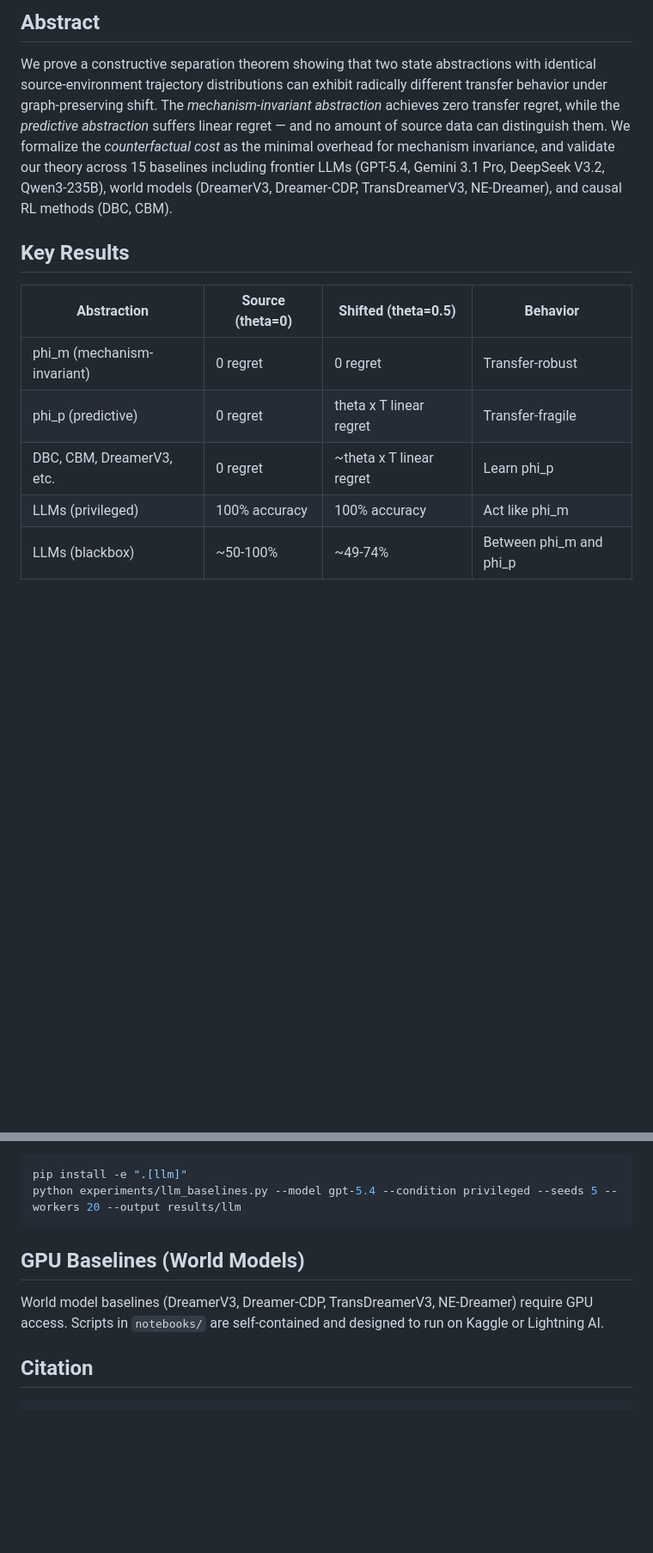
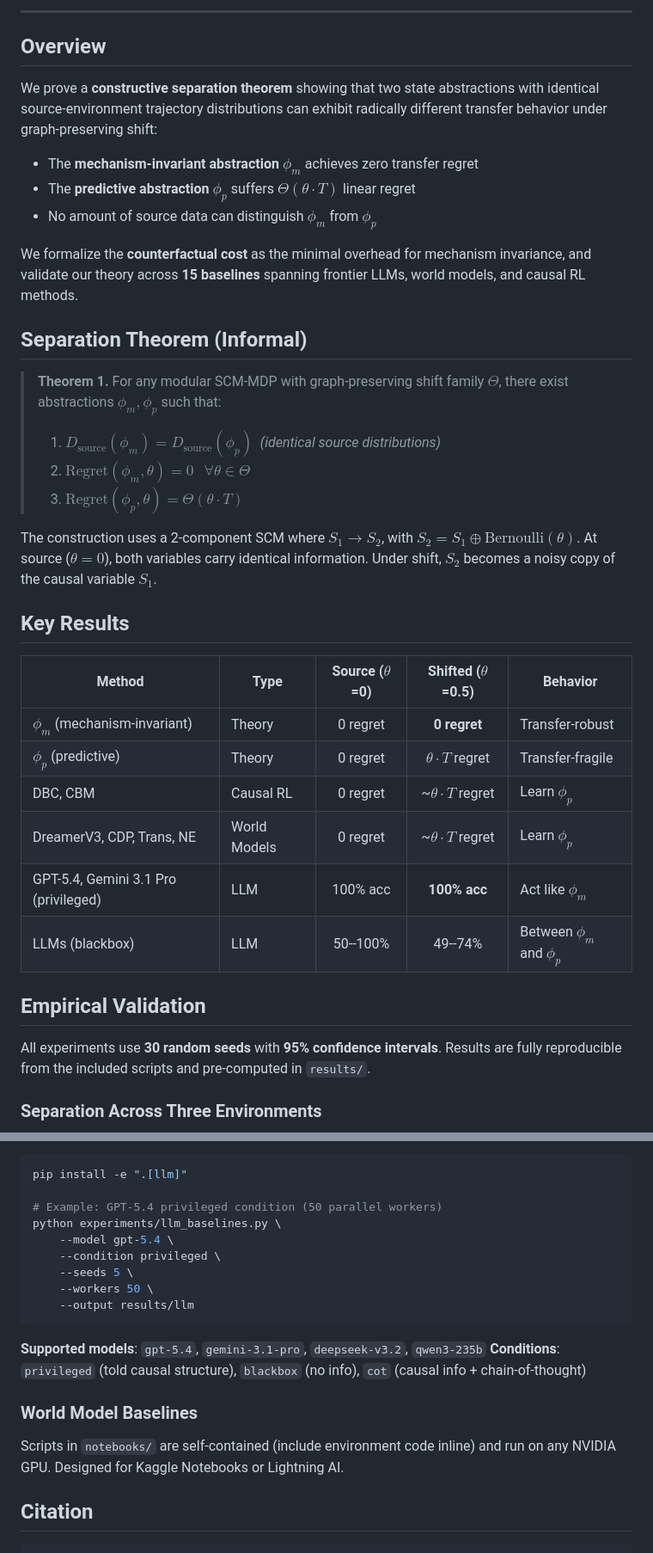
Before and after one commit to panavinsingh/causalshift, a Markdown page: README.md, 2 parts joined by grey strips. Shown at 86% size. Rendered like a GitHub page; blank space fills up the shorter version.

````diff
--- a/README.md
+++ b/README.md
@@ -8,14 +9,39 @@
 
-## Abstract
+---
 
-We prove a constructive separation theorem showing that two state abstractions with identical source-environment trajectory distributions can exhibit radically different transfer behavior under graph-preserving shift. The *mechanism-invariant abstraction* achieves zero transfer regret, while the *predictive abstraction* suffers linear regret — and no amount of source data can distinguish them. We formalize the *counterfactual cost* as the minimal overhead for mechanism invariance, and validate our theory across 15 baselines including frontier LLMs (GPT-5.4, Gemini 3.1 Pro, DeepSeek V3.2, Qwen3-235B), world models (DreamerV3, Dreamer-CDP, TransDreamerV3, NE-Dreamer), and causal RL methods (DBC, CBM).
+## Overview
+
+We prove a **constructive separation theorem** showing that two state abstractions with identical source-environment trajectory distributions can exhibit radically different transfer behavior under graph-preserving shift:
+
+- The **mechanism-invariant abstraction** $\phi_m$ achieves zero transfer regret
+- The **predictive abstraction** $\phi_p$ suffers $\Theta(\theta \cdot T)$ linear regret
+- No amount of source data can distinguish $\phi_m$ from $\phi_p$
+
+We formalize the **counterfactual cost** as the minimal overhead for mechanism invariance, and validate our theory across **15 baselines** spanning frontier LLMs, world models, and causal RL methods.
+
+## Separation Theorem (Informal)
+
+> **Theorem 1.** For any modular SCM-MDP with graph-preserving shift family $\Theta$, there exist abstractions $\phi_m, \phi_p$ such that:
+> 1. $D_{\text{source}}(\phi_m) = D_{\text{source}}(\phi_p)$ &nbsp;*(identical source distributions)*
+> 2. $\text{Regret}(\phi_m, \theta) = 0$ &nbsp; $\forall \theta \in \Theta$
+> 3. $\text{Regret}(\phi_p, \theta) = \Theta(\theta \cdot T)$
+
+The construction uses a 2-component SCM where $S_1 \to S_2$, with $S_2 = S_1 \oplus \text{Bernoulli}(\theta)$. At source ($\theta = 0$), both variables carry identical information. Under shift, $S_2$ becomes a noisy copy of the causal variable $S_1$.
 
 ## Key Results
 
-| Abstraction | Source (theta=0) | Shifted (theta=0.5) | Behavior |
-|------------|-------------|-----------------|----------|
-| phi_m (mechanism-invariant) | 0 regret | 0 regret | Transfer-robust |
-| phi_p (predictive) | 0 regret | theta x T linear regret | Transfer-fragile |
-| DBC, CBM, DreamerV3, etc. | 0 regret | ~theta x T linear regret | Learn phi_p |
-| LLMs (privileged) | 100% accuracy | 100% accuracy | Act like phi_m |
-| LLMs (blackbox) | ~50-100% | ~49-74% | Between phi_m and phi_p |
+| Method | Type | Source ($\theta$=0) | Shifted ($\theta$=0.5) | Behavior |
+|--------|------|:-------------------:|:----------------------:|----------|
+| $\phi_m$ (mechanism-invariant) | Theory | 0 regret | **0 regret** | Transfer-robust |
+| $\phi_p$ (predictive) | Theory | 0 regret | $\theta \cdot T$ regret | Transfer-fragile |
+| DBC, CBM | Causal RL | 0 regret | ~$\theta \cdot T$ regret | Learn $\phi_p$ |
+| DreamerV3, CDP, Trans, NE | World Models | 0 regret | ~$\theta \cdot T$ regret | Learn $\phi_p$ |
+| GPT-5.4, Gemini 3.1 Pro (privileged) | LLM | 100% acc | **100% acc** | Act like $\phi_m$ |
+| LLMs (blackbox) | LLM | 50--100% | 49--74% | Between $\phi_m$ and $\phi_p$ |
+
+## Empirical Validation
+
+All experiments use **30 random seeds** with **95% confidence intervals**. Results are fully reproducible from the included scripts and pre-computed in `results/`.
+
+### Separation Across Three Environments
+
@@ -106,12 +161,22 @@ LLM experiments require API access and the `[llm]` optional dependencies:
 
 ```bash
 pip install -e ".[llm]"
-python experiments/llm_baselines.py --model gpt-5.4 --condition privileged --seeds 5 --workers 20 --output results/llm
+
+# Example: GPT-5.4 privileged condition (50 parallel workers)
+python experiments/llm_baselines.py \
+    --model gpt-5.4 \
+    --condition privileged \
+    --seeds 5 \
+    --workers 50 \
+    --output results/llm
 ```
 
-## GPU Baselines (World Models)
+**Supported models**: `gpt-5.4`, `gemini-3.1-pro`, `deepseek-v3.2`, `qwen3-235b`
+**Conditions**: `privileged` (told causal structure), `blackbox` (no info), `cot` (causal info + chain-of-thought)
 
-World model baselines (DreamerV3, Dreamer-CDP, TransDreamerV3, NE-Dreamer) require GPU access. Scripts in `notebooks/` are self-contained and designed to run on Kaggle or Lightning AI.
+### World Model Baselines
+
+Scripts in `notebooks/` are self-contained (include environment code inline) and run on any NVIDIA GPU. Designed for Kaggle Notebooks or Lightning AI.
 
 ## Citation
 
````
Also changed, not shown: other parts of README.md (+70 -40 lines).
